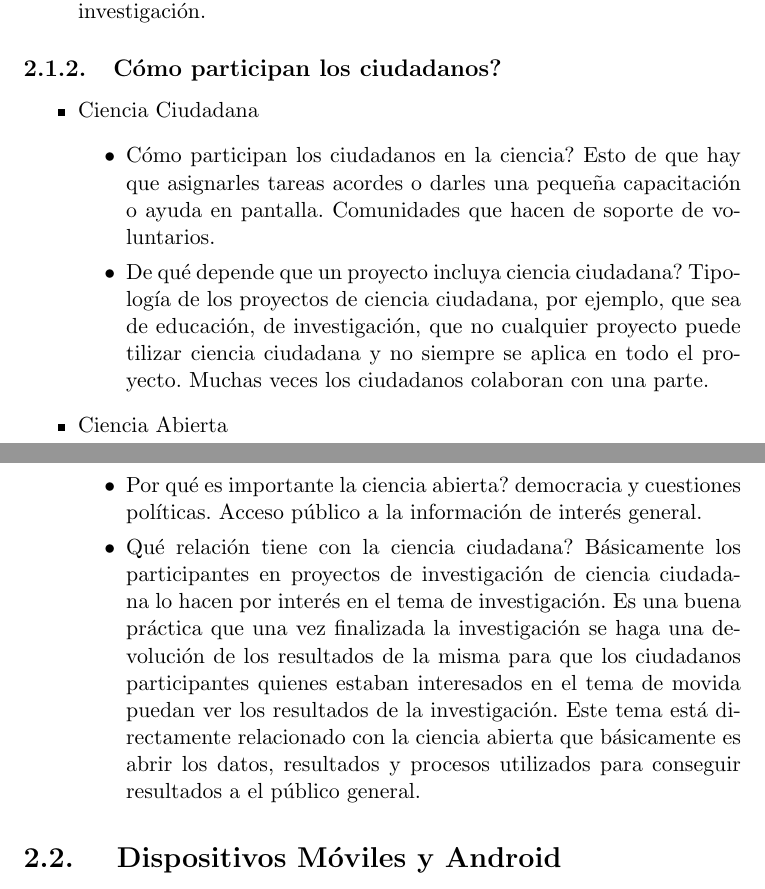
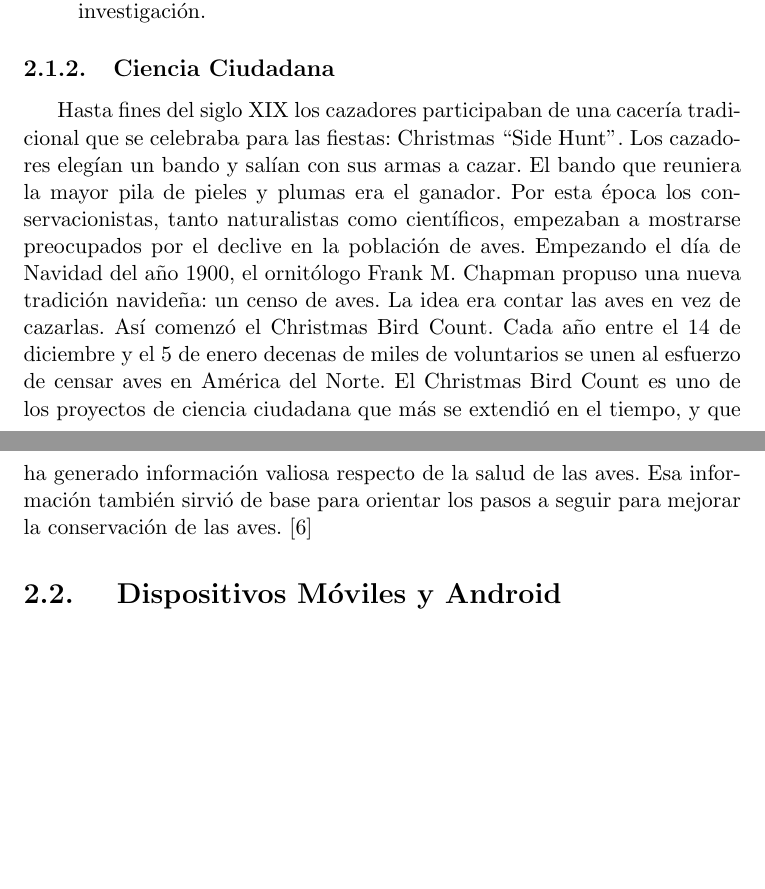
Before and after one commit to Lilauth/tesis, a LaTeX thesis (tesis.tex, which reads 01-marco/marco.tex): two parts of pages 13 and 14 of 21, joined at a grey line, cut so that both start at the same text, the shorter picture padded with empty space. Compiled offline with pdfLaTeX.

Commit message:
parte de ciencia ciudadana

```diff
--- a/01-marco/marco.tex
+++ b/01-marco/marco.tex
@@ -58,25 +58,14 @@ Volviendo a la terminología, desde el punto de vista del libro 'Opening Science
 	\end{itemize}
 	A medida que los trabajos académicos migran a otros formatos su utlización general (compartir, leer, referenciar, utilizar como base de otros trabajos, discutir, etc) va dejando rastros digitales y ofrecen una manera alternativa de medir su impacto. La unidad de medida utilizada se denomina ``altmetric'' (que es la contracción de las palabras alternative metric). Altmetric tiene en cuenta un conjunto de referencias más amplio que sólo la cita: valora los tweets, las discusiones, los bookmarks (en Mendeley, por ejemplo). Altmetric es una aproximación para valorar el impacto de una investigación o un proceso de investigación.
 
-
 \end{itemize}
 
-\subsection{Cómo participan los ciudadanos?}
+\subsection{Ciencia Ciudadana}
 
-\begin{itemize}
-	\item Ciencia Ciudadana
-	\begin{itemize}
-		\item Cómo participan los ciudadanos en la ciencia?
-		Esto de que hay que asignarles tareas acordes o darles una pequeña capacitación o ayuda en pantalla. Comunidades que hacen de soporte de voluntarios.
-		\item De qué depende que un proyecto incluya ciencia ciudadana?
-		Tipología de los proyectos de ciencia ciudadana, por ejemplo, que sea de educación, de investigación, que no cualquier proyecto puede tilizar ciencia ciudadana y no siempre se aplica en todo el proyecto. Muchas veces los ciudadanos colaboran con una parte.
-	\end{itemize}
-	\item Ciencia Abierta
-	\begin{itemize}
-		\item Por qué es importante la ciencia abierta? democracia y cuestiones políticas. Acceso público a la información de interés general.
-		\item Qué relación tiene con la ciencia ciudadana? Básicamente los participantes en proyectos de investigación de ciencia ciudadana lo hacen por interés en el tema de investigación. Es una buena práctica que una vez finalizada la investigación se haga una devolución de los resultados de la misma para que los ciudadanos participantes quienes estaban interesados en el tema de movida puedan ver los resultados de la investigación. Este tema está directamente relacionado con la ciencia abierta que básicamente es abrir los datos, resultados y procesos utilizados para conseguir resultados a el público general.
-	\end{itemize}
-\end{itemize}
+	Hasta fines del siglo XIX los cazadores participaban de una cacería tradicional que se celebraba para las fiestas: Christmas ``Side Hunt''. Los cazadores elegían un bando y salían con sus armas a cazar. El bando que reuniera la mayor pila de pieles y plumas era el ganador. Por esta época los conservacionistas, tanto naturalistas como científicos, empezaban a mostrarse preocupados por el declive en la población de aves. Empezando el día de Navidad del año 1900, el ornitólogo Frank M. Chapman propuso una nueva tradición navideña: un censo de aves. La idea era contar las  aves en vez de cazarlas. Así comenzó el Christmas Bird Count. Cada año entre el 14 de diciembre y el 5 de enero decenas de miles de voluntarios se unen al esfuerzo de censar aves en América del Norte. El Christmas Bird Count es uno de los proyectos de ciencia ciudadana que más se extendió en el tiempo, y que ha generado información valiosa respecto de la salud de las aves. Esa información también sirvió de base para orientar los pasos a seguir para mejorar la conservación de las aves. \cite{CBC}
+
+
+
 
 \section{ Dispositivos Móviles y Android }
 \begin{itemize}
```
Also changed, not shown: 90-bibliografia.bib (+8 -0 lines), tesis.bbl.
